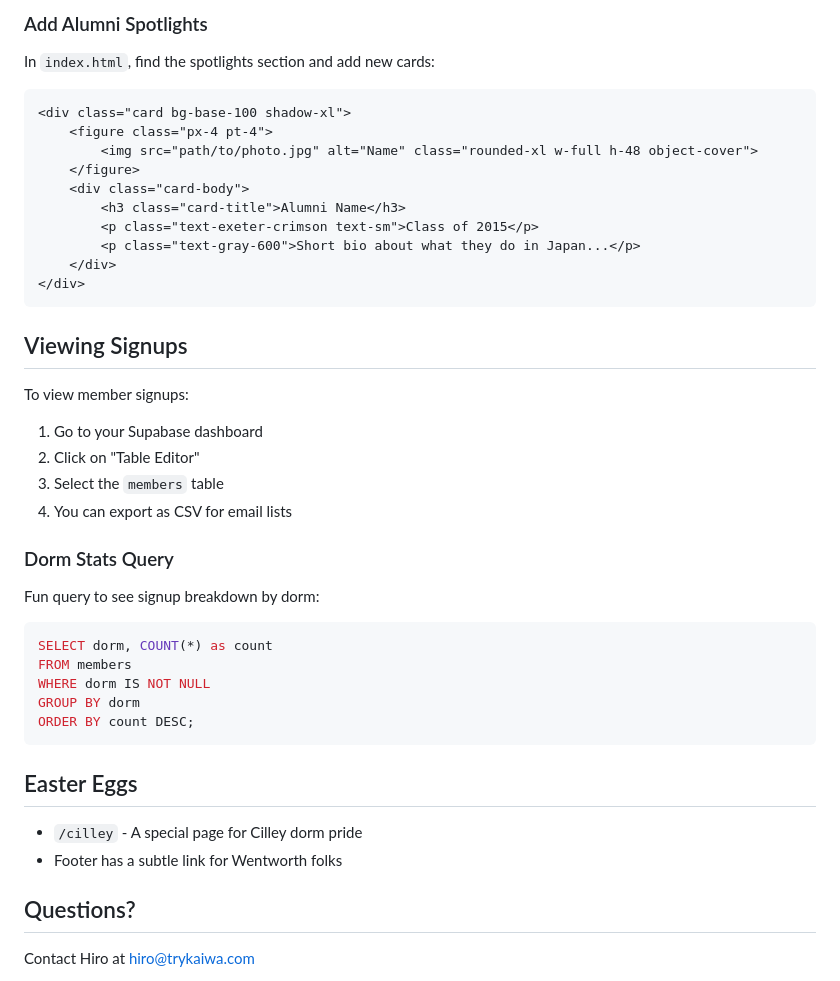
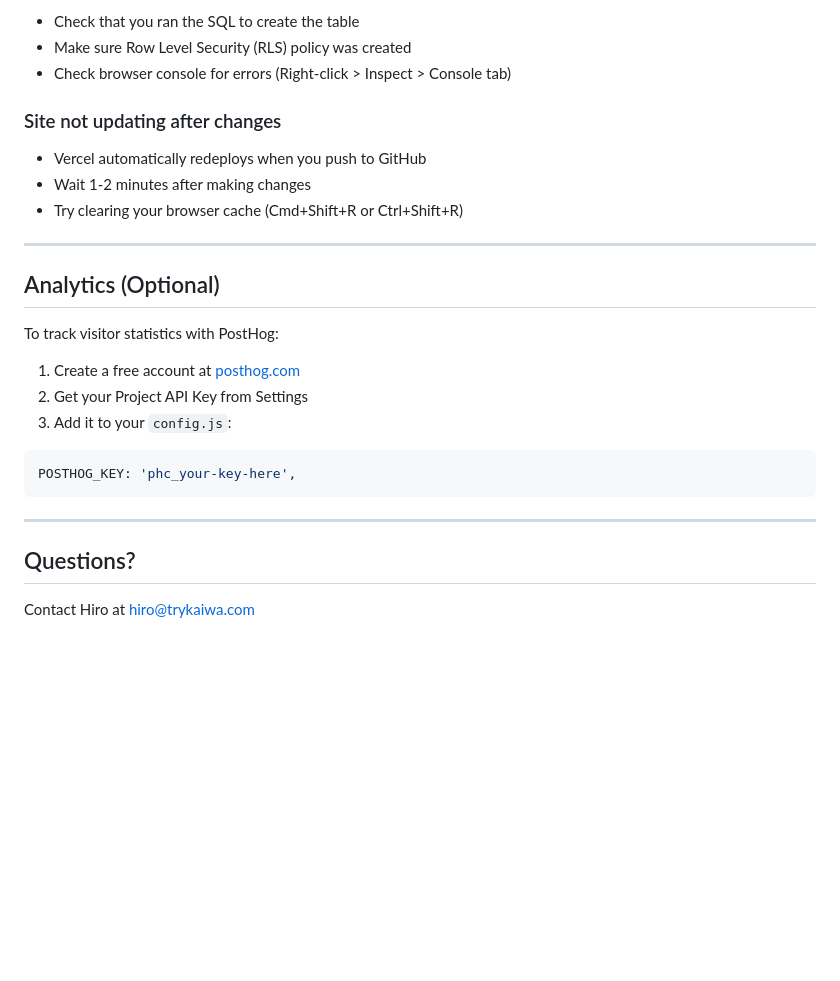
Before and after one commit to hkuwana/exonians-in-japan, a Markdown page: README.md, the part around one of its changes. GitHub-like rendering; blank space fills up the shorter version.

````diff
--- a/README.md
+++ b/README.md
@@ -140,46 +183,29 @@ Replace these placeholders in `index.html`:
 
-### Add Alumni Spotlights
+- Check that you ran the SQL to create the table
+- Make sure Row Level Security (RLS) policy was created
+- Check browser console for errors (Right-click > Inspect > Console tab)
 
-In `index.html`, find the spotlights section and add new cards:
+### Site not updating after changes
 
-```html
-<div class="card bg-base-100 shadow-xl">
-    <figure class="px-4 pt-4">
-        <img src="path/to/photo.jpg" alt="Name" class="rounded-xl w-full h-48 object-cover">
-    </figure>
-    <div class="card-body">
-        <h3 class="card-title">Alumni Name</h3>
-        <p class="text-exeter-crimson text-sm">Class of 2015</p>
-        <p class="text-gray-600">Short bio about what they do in Japan...</p>
-    </div>
-</div>
+- Vercel automatically redeploys when you push to GitHub
+- Wait 1-2 minutes after making changes
+- Try clearing your browser cache (Cmd+Shift+R or Ctrl+Shift+R)
+
+---
+
+## Analytics (Optional)
+
+To track visitor statistics with PostHog:
+
+1. Create a free account at [posthog.com](https://posthog.com)
+2. Get your Project API Key from Settings
+3. Add it to your `config.js`:
+
+```javascript
+POSTHOG_KEY: 'phc_your-key-here',
 ```
 
-## Viewing Signups
-
-To view member signups:
-
-1. Go to your Supabase dashboard
-2. Click on "Table Editor"
-3. Select the `members` table
-4. You can export as CSV for email lists
-
-### Dorm Stats Query
-
-Fun query to see signup breakdown by dorm:
-
-```sql
-SELECT dorm, COUNT(*) as count
-FROM members
-WHERE dorm IS NOT NULL
-GROUP BY dorm
-ORDER BY count DESC;
-```
-
-## Easter Eggs
-
-- `/cilley` - A special page for Cilley dorm pride
-- Footer has a subtle link for Wentworth folks
+---
 
 ## Questions?
 
````
Also changed, not shown: other parts of README.md (+131 -88 lines).
